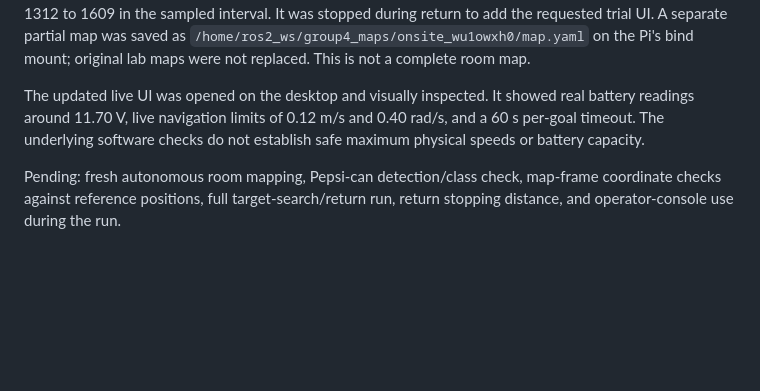
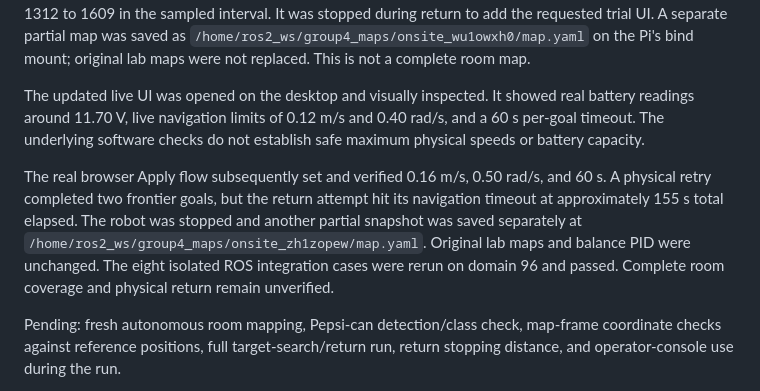
Before and after one commit to NUS-lyhenry/EE3033_FinalProject_ProjectGroup4, a Markdown page: TESTING.md, the part around the change. Drawn GitHub-style; blank space fills up the shorter version.

Commit message:
Record real slider application and partial mapping trial outcome

```diff
--- a/TESTING.md
+++ b/TESTING.md
@@ -51,6 +51,14 @@ real battery readings around 11.70 V, live navigation limits of 0.12 m/s and
 0.40 rad/s, and a 60 s per-goal timeout. The underlying software checks do not
 establish safe maximum physical speeds or battery capacity.
 
+The real browser Apply flow subsequently set and verified 0.16 m/s, 0.50 rad/s,
+and 60 s. A physical retry completed two frontier goals, but the return attempt
+hit its navigation timeout at approximately 155 s total elapsed. The robot was
+stopped and another partial snapshot was saved separately at
+`/home/ros2_ws/group4_maps/onsite_zh1zopew/map.yaml`. Original lab maps and balance
+PID were unchanged. The eight isolated ROS integration cases were rerun on
+domain 96 and passed. Complete room coverage and physical return remain unverified.
+
 Pending: fresh autonomous room mapping, Pepsi-can detection/class check, map-frame
 coordinate checks against reference positions, full target-search/return run,
 return stopping distance, and operator-console use during the run.
```
